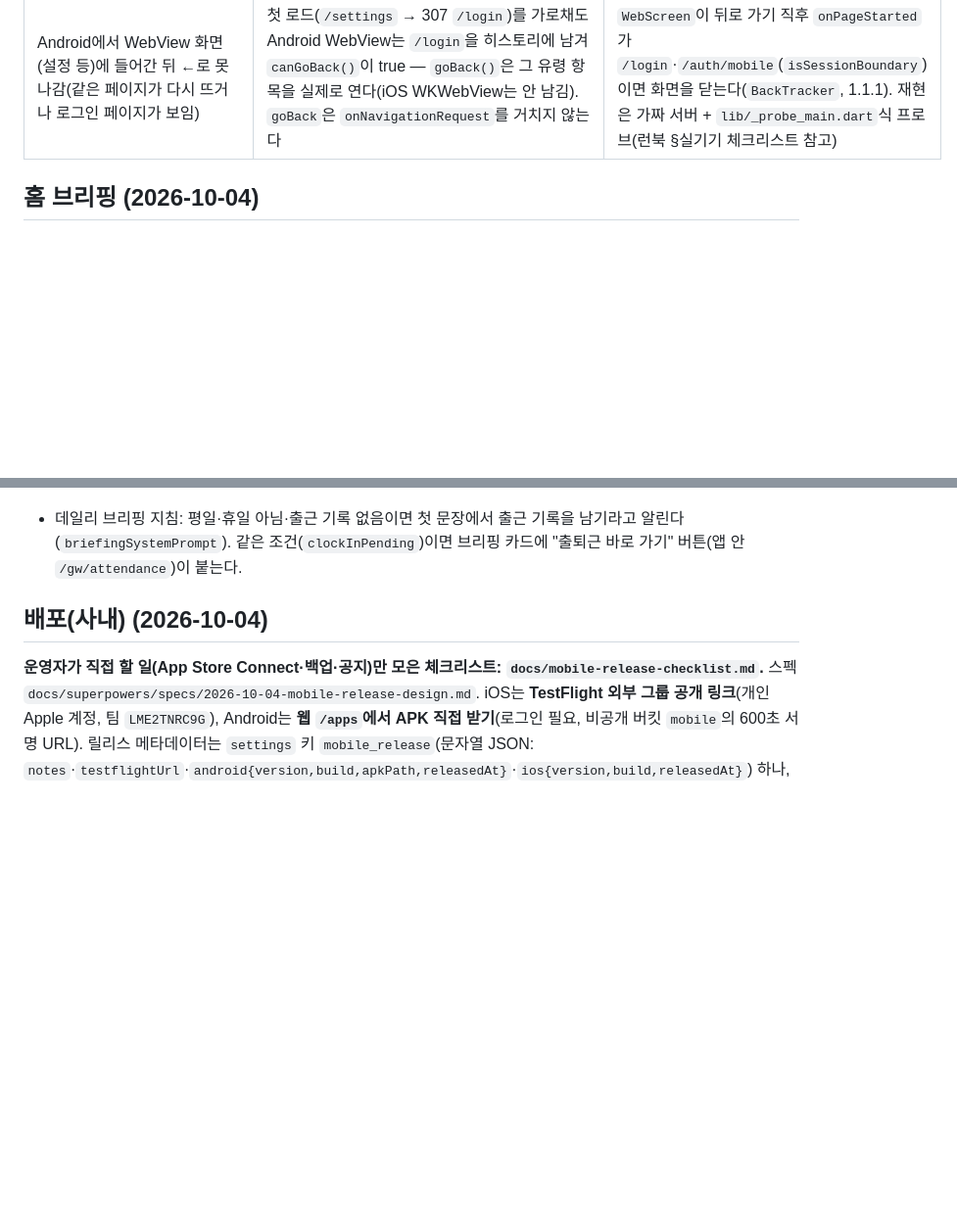
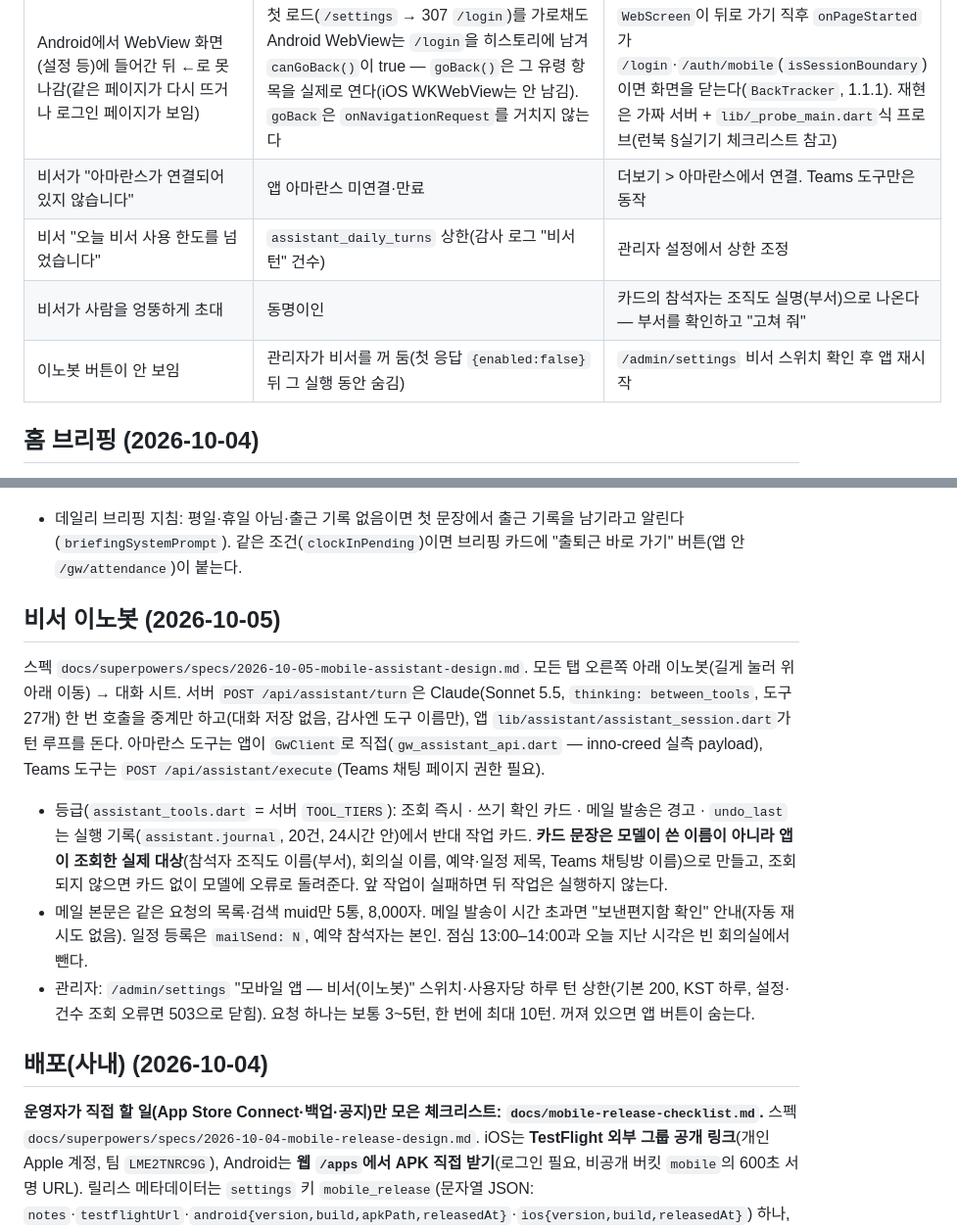
Before and after one commit to abraxas73/inje-playground, a Markdown page: docs/mobile-app.md, 2 parts joined by grey strips. Shown at 98% size. GitHub-like rendering; blank space fills up the shorter version.

Commit message:
docs(mobile): 비서 이노봇 런북·규칙(아마란스 쓰기·메일 본문 허용 범위, 카드는 실제 대상)·CLAUDE.md
Co-Authored-By: Claude Opus 5.5 <noreply@anthropic.com>

```diff
--- a/docs/mobile-app.md
+++ b/docs/mobile-app.md
@@ -67,6 +67,10 @@
 | "데일리 브리핑"(옛 이름 오늘의 한 마디)이 "강승"처럼 중간에 잘림(1.1.2 이전) | Sonnet 5.5는 생각이 기본으로 켜져 있어 `max_tokens` 400을 생각이 먼저 씀 | 서버가 `thinking: {type: "between_tools"}`로 생각을 끄고(이 모델은 `disabled`를 거부), `max_tokens`로 잘리면 502로 버린다. 앱 1.1.3은 캐시 키를 v2로 바꿔 잘린 문장을 한 번 버린다 |
 | 팀원 연차가 "오늘 일정"에 내 일정처럼 보임 | 아마란스가 `delYn='Y'`(mine)를 팀원 근태에도 준다 | 제목·캘린더명 키워드로 분류한다(`absenceKind`). 새 표현(예: "휴무")이 보이면 `_absenceWords`에 추가 |
 | Android에서 WebView 화면(설정 등)에 들어간 뒤 ←로 못 나감(같은 페이지가 다시 뜨거나 로그인 페이지가 보임) | 첫 로드(`/settings` → 307 `/login`)를 가로채도 Android WebView는 `/login`을 히스토리에 남겨 `canGoBack()`이 true — `goBack()`은 그 유령 항목을 실제로 연다(iOS WKWebView는 안 남김). `goBack`은 `onNavigationRequest`를 거치지 않는다 | `WebScreen`이 뒤로 가기 직후 `onPageStarted`가 `/login`·`/auth/mobile`(`isSessionBoundary`)이면 화면을 닫는다(`BackTracker`, 1.1.1). 재현은 가짜 서버 + `lib/_probe_main.dart`식 프로브(런북 §실기기 체크리스트 참고) |
+| 비서가 "아마란스가 연결되어 있지 않습니다" | 앱 아마란스 미연결·만료 | 더보기 > 아마란스에서 연결. Teams 도구만은 동작 |
+| 비서 "오늘 비서 사용 한도를 넘었습니다" | `assistant_daily_turns` 상한(감사 로그 "비서 턴" 건수) | 관리자 설정에서 상한 조정 |
+| 비서가 사람을 엉뚱하게 초대 | 동명이인 | 카드의 참석자는 조직도 실명(부서)으로 나온다 — 부서를 확인하고 "고쳐 줘" |
+| 이노봇 버튼이 안 보임 | 관리자가 비서를 꺼 둠(첫 응답 `{enabled:false}` 뒤 그 실행 동안 숨김) | `/admin/settings` 비서 스위치 확인 후 앱 재시작 |
 
 ## 홈 브리핑 (2026-10-04)
 스펙 `docs/superpowers/specs/2026-10-04-mobile-briefing-design.md`. 홈 탭 = 오늘의 브리핑: 인사말 → 오늘의 한 줄(격언, 그대로) → **데일리 브리핑** 카드(Claude Sonnet 5.5 2~3문장, **앱이 새로 시작될 때마다 1회** 생성 — 켜져 있는 동안 새로고침·탭 재터치·백그라운드 복귀로는 다시 만들지 않음, 시작 직후엔 오늘 저장된 직전 문장(`briefing.summary.v2`)을 먼저 보여 줌, 다시 만들기 버튼 없음; 꺼져 있거나 실패하면 카드 숨김. 격언 "오늘의 한 줄"은 날짜로 골라 하루 1회만 바뀜) → **지금 필요한 것**(규칙: 90분 안 회의 → 안 읽음·2일 이상 결재 → Teams 답장 대기 → 오늘 안 읽은 메일 → 09:30 이후 출근 미기록 → 새 공지, 최대 4) → 오늘 일정(내일 N건) → **팀원 부재**(남의 일정 중 연차·반차·휴가·병가·출장·외근·재택·교육·경조 키워드 — 아마란스 `mine` 플래그에 팀원 근태가 섞여 오는 문제의 답) → 결재 3 → 메일 3 → Teams 3 → 공지 3 → 바로 가기. 코드 `mobile/lib/briefing/`(순수 `briefing_model.dart`, 수집 `briefing_provider.dart`, 요약 `summary_provider.dart`, 위젯 `briefing_sections.dart`).
@@ -76,6 +80,12 @@
 ## 출근 Teams 알림 (2026-10-05)
 출퇴근 화면의 **출근 기록** 확인창에서 내 Teams 채팅방(그룹·1:1, `GET /api/teams/chat` — 본인 Microsoft 위임 토큰)을 한 번 골라 두면, "Teams에 알리기" 스위치(기억됨)와 **추가 문구(선택)** 입력이 나온다. 출근이 실제로 기록됐을 때만(`PunchResult.ok && !already`) `POST /api/teams/chat/messages`로 "9시 23분 출근했습니다."(정각은 "10시 출근했습니다.") + 추가 문구를 내 이름으로 보낸다. 전송 실패는 기록에 영향 없이 안내 문구만. 설정은 기기 SharedPreferences(`clockin.teams.*`)에만. 코드 `mobile/lib/gw/clockin_notify.dart`. 퇴근은 대상 아님(사용자 결정). 출근 기록 뒤에는 홈 브리핑을 다시 수집하고 데일리 브리핑도 한 번 다시 만든다(출근 안내 문장이 남지 않게).
 - 데일리 브리핑 지침: 평일·휴일 아님·출근 기록 없음이면 첫 문장에서 출근 기록을 남기라고 알린다(`briefingSystemPrompt`). 같은 조건(`clockInPending`)이면 브리핑 카드에 "출퇴근 바로 가기" 버튼(앱 안 `/gw/attendance`)이 붙는다.
+
+## 비서 이노봇 (2026-10-05)
+스펙 `docs/superpowers/specs/2026-10-05-mobile-assistant-design.md`. 모든 탭 오른쪽 아래 이노봇(길게 눌러 위아래 이동) → 대화 시트. 서버 `POST /api/assistant/turn`은 Claude(Sonnet 5.5, `thinking: between_tools`, 도구 27개) 한 번 호출을 중계만 하고(대화 저장 없음, 감사엔 도구 이름만), 앱 `lib/assistant/assistant_session.dart`가 턴 루프를 돈다. 아마란스 도구는 앱이 `GwClient`로 직접(`gw_assistant_api.dart` — inno-creed 실측 payload), Teams 도구는 `POST /api/assistant/execute`(Teams 채팅 페이지 권한 필요).
+- 등급(`assistant_tools.dart` = 서버 `TOOL_TIERS`): 조회 즉시 · 쓰기 확인 카드 · 메일 발송은 경고 · `undo_last`는 실행 기록(`assistant.journal`, 20건, 24시간 안)에서 반대 작업 카드. **카드 문장은 모델이 쓴 이름이 아니라 앱이 조회한 실제 대상**(참석자 조직도 이름(부서), 회의실 이름, 예약·일정 제목, Teams 채팅방 이름)으로 만들고, 조회되지 않으면 카드 없이 모델에 오류로 돌려준다. 앞 작업이 실패하면 뒤 작업은 실행하지 않는다.
+- 메일 본문은 같은 요청의 목록·검색 muid만 5통, 8,000자. 메일 발송이 시간 초과면 "보낸편지함 확인" 안내(자동 재시도 없음). 일정 등록은 `mailSend: N`, 예약 참석자는 본인. 점심 13:00–14:00과 오늘 지난 시각은 빈 회의실에서 뺀다.
+- 관리자: `/admin/settings` "모바일 앱 — 비서(이노봇)" 스위치·사용자당 하루 턴 상한(기본 200, KST 하루, 설정·건수 조회 오류면 503으로 닫힘). 요청 하나는 보통 3~5턴, 한 번에 최대 10턴. 꺼져 있으면 앱 버튼이 숨는다.
 
 ## 배포(사내) (2026-10-04)
 **운영자가 직접 할 일(App Store Connect·백업·공지)만 모은 체크리스트: `docs/mobile-release-checklist.md`.** 스펙 `docs/superpowers/specs/2026-10-04-mobile-release-design.md`. iOS는 **TestFlight 외부 그룹 공개 링크**(개인 Apple 계정, 팀 `LME2TNRC9G`), Android는 **웹 `/apps`에서 APK 직접 받기**(로그인 필요, 비공개 버킷 `mobile`의 600초 서명 URL). 릴리스 메타데이터는 `settings` 키 `mobile_release`(문자열 JSON: `notes`·`testflightUrl`·`android{version,build,apkPath,releasedAt}`·`ios{version,build,releasedAt}`) 하나, 읽는 API는 `GET /api/mobile/release`(user 이상). 앱은 시작 때 이 API로 자기 플랫폼 빌드 번호를 비교해 홈 배너·더보기 "앱 버전" 줄에 업데이트 버튼을 보여 준다(개발 빌드 `dev`/0은 확인 안 함). 쓰는 쪽은 `mobile/scripts/release-mobile.sh`뿐.
```
Also changed, not shown: .claude/rules/mobile.md (+2 -1 lines), CLAUDE.md (+2 -1 lines).
